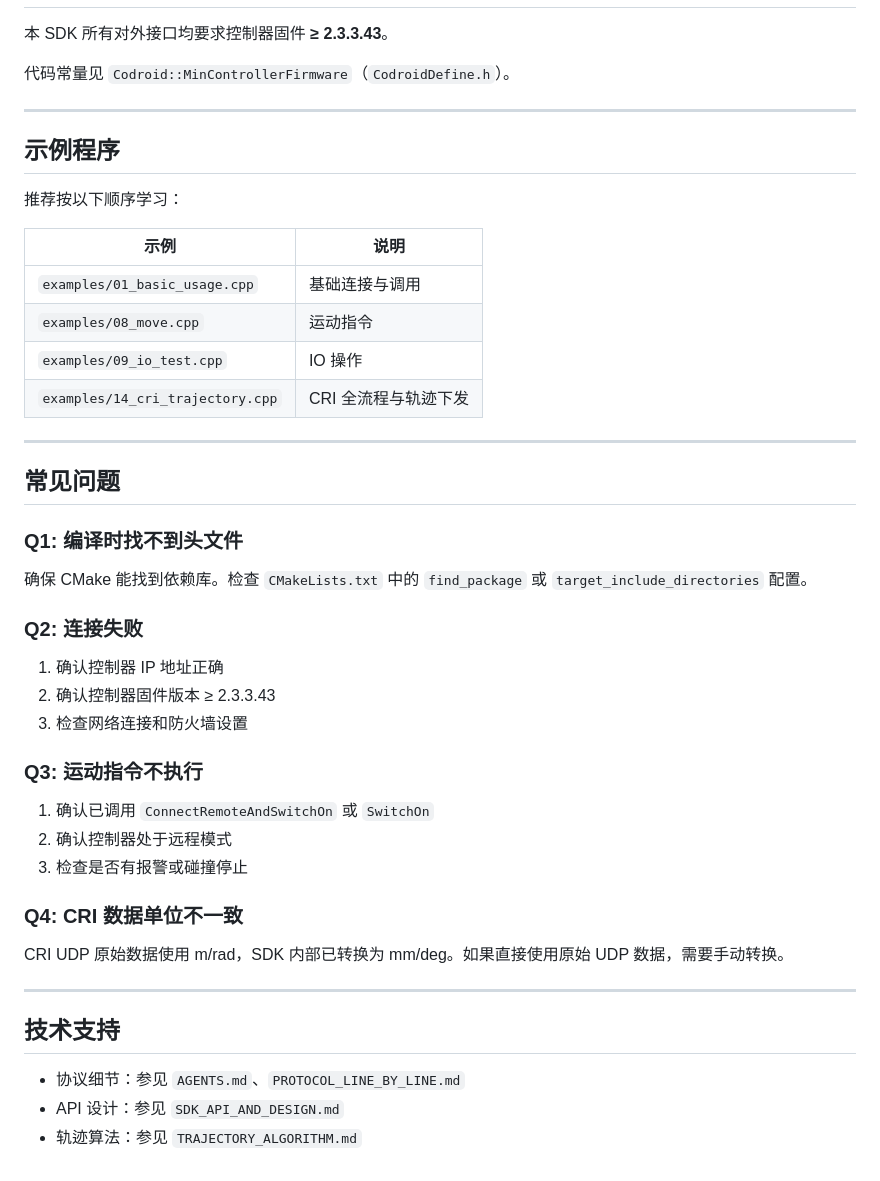
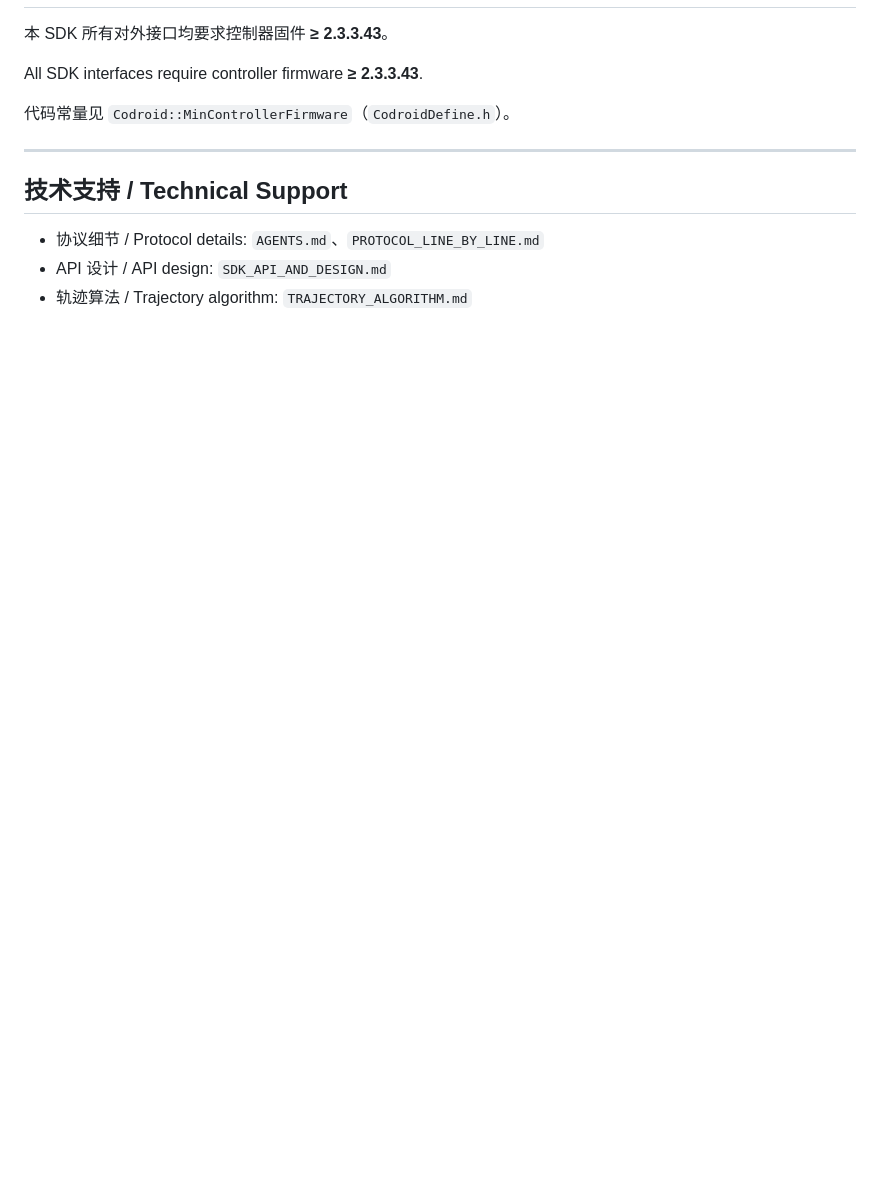
Before and after one commit to Guybod/CodroidCPP, a Markdown page: docs/README.md, the part around one of its changes. Rendered like a GitHub page; blank space fills up the shorter version.

```diff
--- a/docs/README.md
+++ b/docs/README.md
@@ -131,49 +129,14 @@ robot.MovJ(joints, 40, 100);
 
 本 SDK 所有对外接口均要求控制器固件 **≥ 2.3.3.43**。
+
+All SDK interfaces require controller firmware **≥ 2.3.3.43**.
 
 代码常量见 `Codroid::MinControllerFirmware`（`CodroidDefine.h`）。
 
 ---
 
-## 示例程序
+## 技术支持 / Technical Support
 
-推荐按以下顺序学习：
-
-| 示例 | 说明 |
-|------|------|
-| `examples/01_basic_usage.cpp` | 基础连接与调用 |
-| `examples/08_move.cpp` | 运动指令 |
-| `examples/09_io_test.cpp` | IO 操作 |
-| `examples/14_cri_trajectory.cpp` | CRI 全流程与轨迹下发 |
-
----
-
-## 常见问题
-
-### Q1: 编译时找不到头文件
-
-确保 CMake 能找到依赖库。检查 `CMakeLists.txt` 中的 `find_package` 或 `target_include_directories` 配置。
-
-### Q2: 连接失败
-
-1. 确认控制器 IP 地址正确
-2. 确认控制器固件版本 ≥ 2.3.3.43
-3. 检查网络连接和防火墙设置
-
-### Q3: 运动指令不执行
-
-1. 确认已调用 `ConnectRemoteAndSwitchOn` 或 `SwitchOn`
-2. 确认控制器处于远程模式
-3. 检查是否有报警或碰撞停止
-
-### Q4: CRI 数据单位不一致
-
-CRI UDP 原始数据使用 m/rad，SDK 内部已转换为 mm/deg。如果直接使用原始 UDP 数据，需要手动转换。
-
----
-
-## 技术支持
-
-- 协议细节：参见 `AGENTS.md`、`PROTOCOL_LINE_BY_LINE.md`
-- API 设计：参见 `SDK_API_AND_DESIGN.md`
-- 轨迹算法：参见 `TRAJECTORY_ALGORITHM.md`
+- 协议细节 / Protocol details: `AGENTS.md`、`PROTOCOL_LINE_BY_LINE.md`
+- API 设计 / API design: `SDK_API_AND_DESIGN.md`
+- 轨迹算法 / Trajectory algorithm: `TRAJECTORY_ALGORITHM.md`
```
Also changed, not shown: other parts of docs/README.md (+72 -74 lines), README.md (+5 -7 lines).
